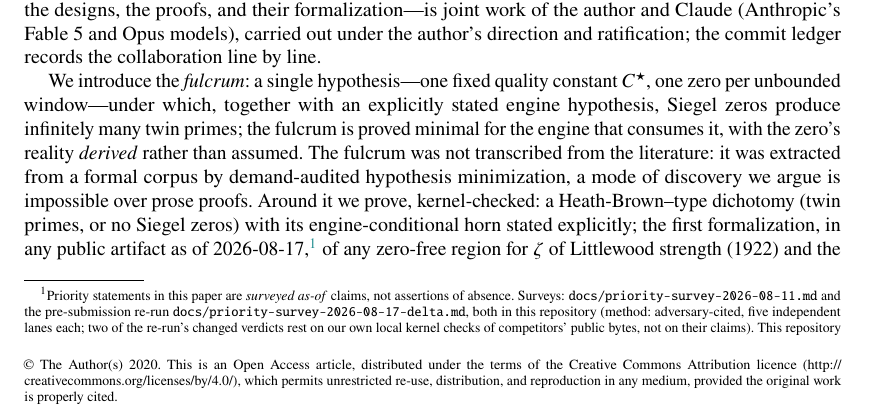
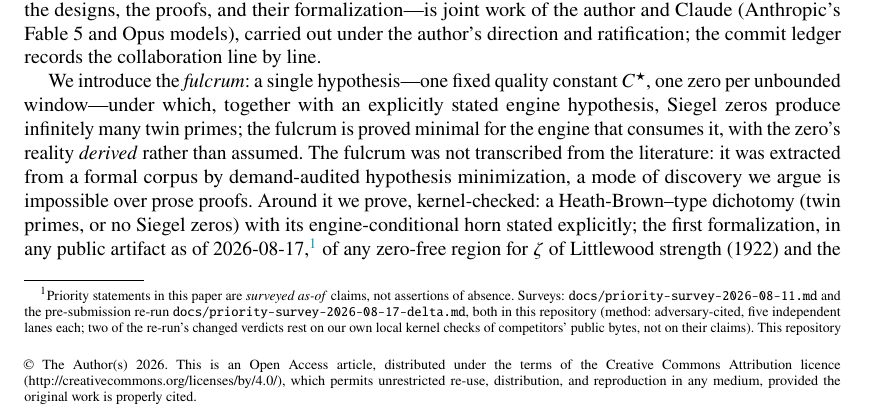
Before and after one commit to jyh/salt, a LaTeX document (papers/flagship/main.tex): part of page 1 of 18, cut so that both start at the same text. Compiled offline with pdfLaTeX.

Commit message:
Pi re-cut fix: the class's \copytext default hardcodes 2020 — reissue its own Open Access sentence with 2026. Caught by the Captain's read of the built PDF; diff is the 8-line copytext block alone.
Co-Authored-By: Claude Fable 5 <noreply@anthropic.com>

```diff
--- a/papers/flagship/main.tex
+++ b/papers/flagship/main.tex
@@ -126,6 +126,14 @@
 
 \articletype{RESEARCH ARTICLE}
 \jyear{2026}
+% The class's \copytext default hardcodes 2020; reissue its own sentence with
+% the submission year. (Caught by the Captain's read of the built PDF.)
+\copytext{\textcopyright\ The Author(s) 2026. This is an Open Access article,
+distributed under the terms of the Creative Commons Attribution licence
+(http://creativecommons.org/licenses/by/4.0/), which permits unrestricted
+re-use, distribution, and reproduction in any medium, provided the original
+work is properly cited.
+}
 
 \begin{document}
 
```
